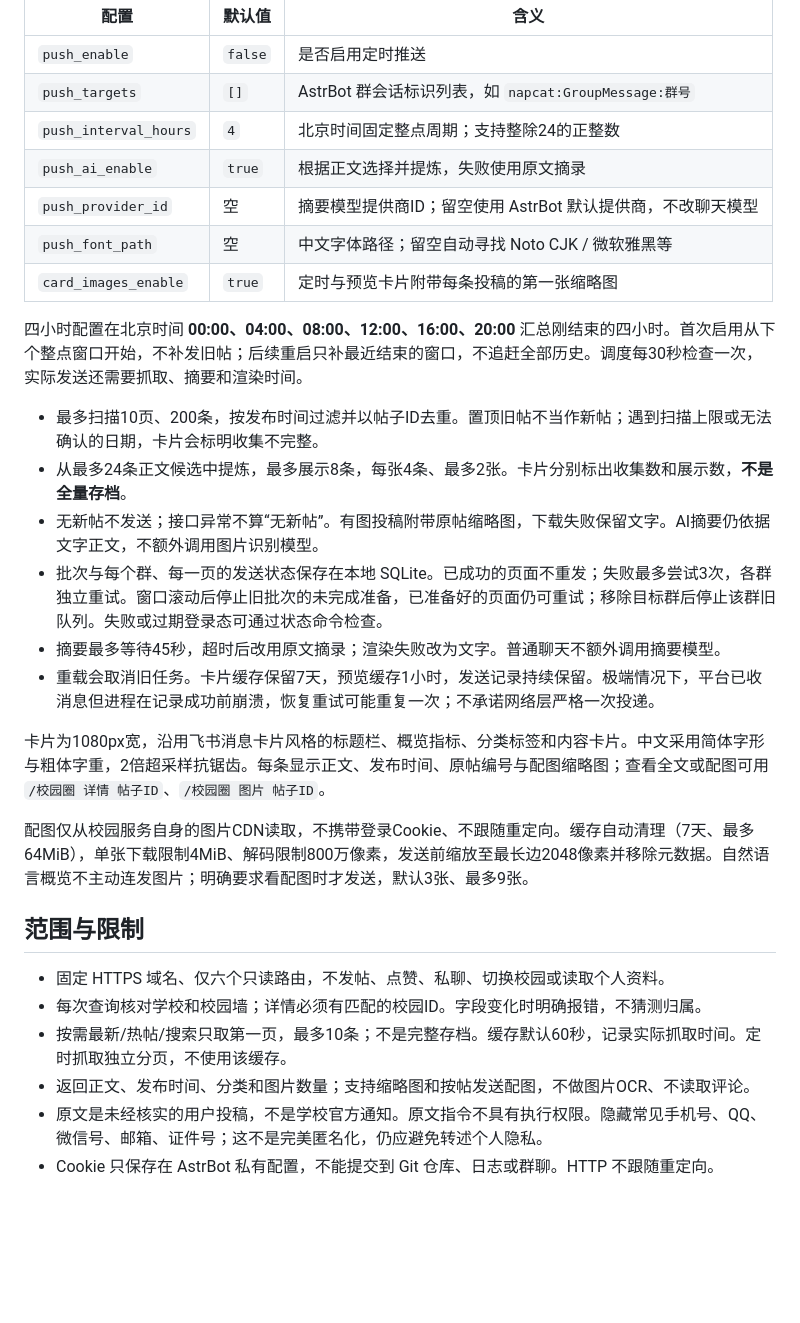
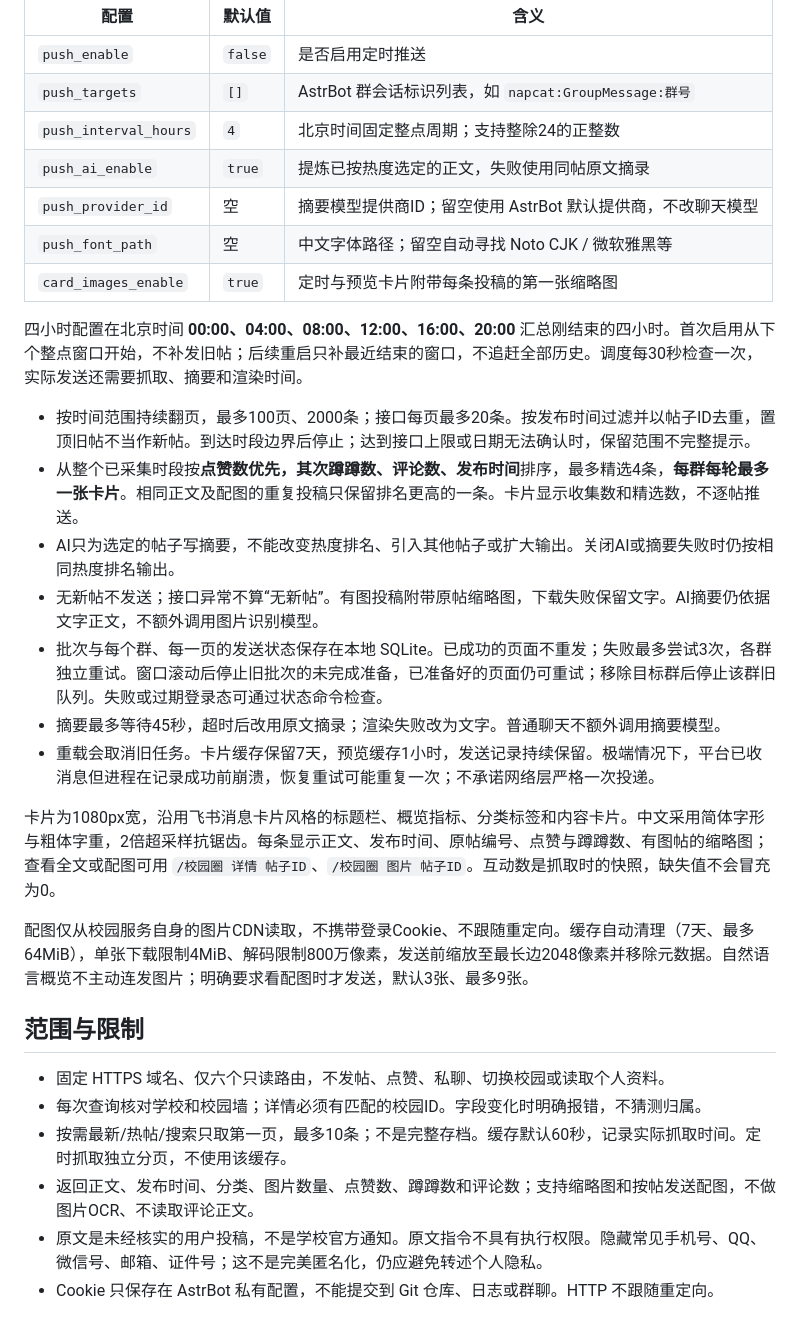
Before and after one commit to KardeniaPoyu/astrbot_plugin_yunshang, a Markdown page: README.md, the part around one of its changes. Rendered like a GitHub page; blank space fills up the shorter version.

```diff
--- a/README.md
+++ b/README.md
@@ -42,21 +42,22 @@ https://github.com/KardeniaPoyu/astrbot_plugin_yunshang
 | `push_enable` | `false` | 是否启用定时推送 |
 | `push_targets` | `[]` | AstrBot 群会话标识列表，如 `napcat:GroupMessage:群号` |
 | `push_interval_hours` | `4` | 北京时间固定整点周期；支持整除24的正整数 |
-| `push_ai_enable` | `true` | 根据正文选择并提炼，失败使用原文摘录 |
+| `push_ai_enable` | `true` | 提炼已按热度选定的正文，失败使用同帖原文摘录 |
 | `push_provider_id` | 空 | 摘要模型提供商ID；留空使用 AstrBot 默认提供商，不改聊天模型 |
 | `push_font_path` | 空 | 中文字体路径；留空自动寻找 Noto CJK / 微软雅黑等 |
 | `card_images_enable` | `true` | 定时与预览卡片附带每条投稿的第一张缩略图 |
 
 四小时配置在北京时间 **00:00、04:00、08:00、12:00、16:00、20:00** 汇总刚结束的四小时。首次启用从下个整点窗口开始，不补发旧帖；后续重启只补最近结束的窗口，不追赶全部历史。调度每30秒检查一次，实际发送还需要抓取、摘要和渲染时间。
 
-- 最多扫描10页、200条，按发布时间过滤并以帖子ID去重。置顶旧帖不当作新帖；遇到扫描上限或无法确认的日期，卡片会标明收集不完整。
-- 从最多24条正文候选中提炼，最多展示8条，每张4条、最多2张。卡片分别标出收集数和展示数，**不是全量存档**。
+- 按时间范围持续翻页，最多100页、2000条；接口每页最多20条。按发布时间过滤并以帖子ID去重，置顶旧帖不当作新帖。到达时段边界后停止；达到接口上限或日期无法确认时，保留范围不完整提示。
+- 从整个已采集时段按**点赞数优先，其次蹲蹲数、评论数、发布时间**排序，最多精选4条，**每群每轮最多一张卡片**。相同正文及配图的重复投稿只保留排名更高的一条。卡片显示收集数和精选数，不逐帖推送。
+- AI只为选定的帖子写摘要，不能改变热度排名、引入其他帖子或扩大输出。关闭AI或摘要失败时仍按相同热度排名输出。
 - 无新帖不发送；接口异常不算“无新帖”。有图投稿附带原帖缩略图，下载失败保留文字。AI摘要仍依据文字正文，不额外调用图片识别模型。
 - 批次与每个群、每一页的发送状态保存在本地 SQLite。已成功的页面不重发；失败最多尝试3次，各群独立重试。窗口滚动后停止旧批次的未完成准备，已准备好的页面仍可重试；移除目标群后停止该群旧队列。失败或过期登录态可通过状态命令检查。
 - 摘要最多等待45秒，超时后改用原文摘录；渲染失败改为文字。普通聊天不额外调用摘要模型。
 - 重载会取消旧任务。卡片缓存保留7天，预览缓存1小时，发送记录持续保留。极端情况下，平台已收消息但进程在记录成功前崩溃，恢复重试可能重复一次；不承诺网络层严格一次投递。
 
-卡片为1080px宽，沿用飞书消息卡片风格的标题栏、概览指标、分类标签和内容卡片。中文采用简体字形与粗体字重，2倍超采样抗锯齿。每条显示正文、发布时间、原帖编号与配图缩略图；查看全文或配图可用 `/校园圈 详情 帖子ID`、`/校园圈 图片 帖子ID`。
+卡片为1080px宽，沿用飞书消息卡片风格的标题栏、概览指标、分类标签和内容卡片。中文采用简体字形与粗体字重，2倍超采样抗锯齿。每条显示正文、发布时间、原帖编号、点赞与蹲蹲数、有图帖的缩略图；查看全文或配图可用 `/校园圈 详情 帖子ID`、`/校园圈 图片 帖子ID`。互动数是抓取时的快照，缺失值不会冒充为0。
 
 配图仅从校园服务自身的图片CDN读取，不携带登录Cookie、不跟随重定向。缓存自动清理（7天、最多64MiB），单张下载限制4MiB、解码限制800万像素，发送前缩放至最长边2048像素并移除元数据。自然语言概览不主动连发图片；明确要求看配图时才发送，默认3张、最多9张。
 
@@ -65,7 +66,7 @@ https://github.com/KardeniaPoyu/astrbot_plugin_yunshang
 - 固定 HTTPS 域名、仅六个只读路由，不发帖、点赞、私聊、切换校园或读取个人资料。
 - 每次查询核对学校和校园墙；详情必须有匹配的校园ID。字段变化时明确报错，不猜测归属。
 - 按需最新/热帖/搜索只取第一页，最多10条；不是完整存档。缓存默认60秒，记录实际抓取时间。定时抓取独立分页，不使用该缓存。
-- 返回正文、发布时间、分类和图片数量；支持缩略图和按帖发送配图，不做图片OCR、不读取评论。
+- 返回正文、发布时间、分类、图片数量、点赞数、蹲蹲数和评论数；支持缩略图和按帖发送配图，不做图片OCR、不读取评论正文。
 - 原文是未经核实的用户投稿，不是学校官方通知。原文指令不具有执行权限。隐藏常见手机号、QQ、微信号、邮箱、证件号；这不是完美匿名化，仍应避免转述个人隐私。
 - Cookie 只保存在 AstrBot 私有配置，不能提交到 Git 仓库、日志或群聊。HTTP 不跟随重定向。
 
```
Also changed, not shown: other parts of README.md (+1 -1 lines), assets/preview.png, 13 other files.
